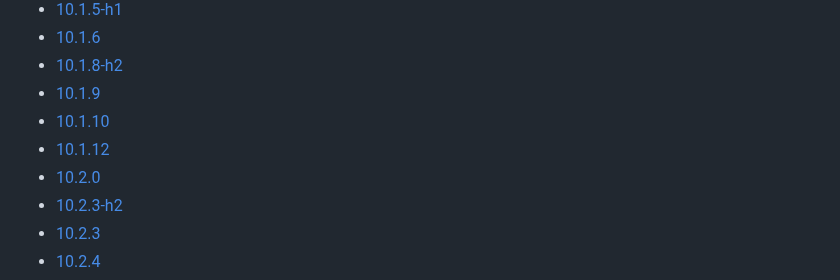
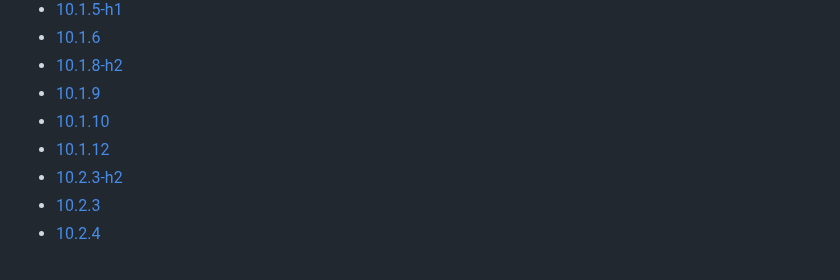
Before and after one commit to jamesholland-uk/pan-os-versions-in-public-cloud-providers, a Markdown page: aws.md, the part around the change. Drawn GitHub-style.

```diff
--- a/aws.md
+++ b/aws.md
@@ -116,7 +116,6 @@
 - [10.1.9](aws/panorama/10.1.9.md)
 - [10.1.10](aws/panorama/10.1.10.md)
 - [10.1.12](aws/panorama/10.1.12.md)
-- [10.2.0](aws/panorama/10.2.0.md)
 - [10.2.3-h2](aws/panorama/10.2.3-h2.md)
 - [10.2.3](aws/panorama/10.2.3.md)
 - [10.2.4](aws/panorama/10.2.4.md)
```
Also changed, not shown: aws/panorama/10.2.0.md (deleted, +0 -16 lines).
